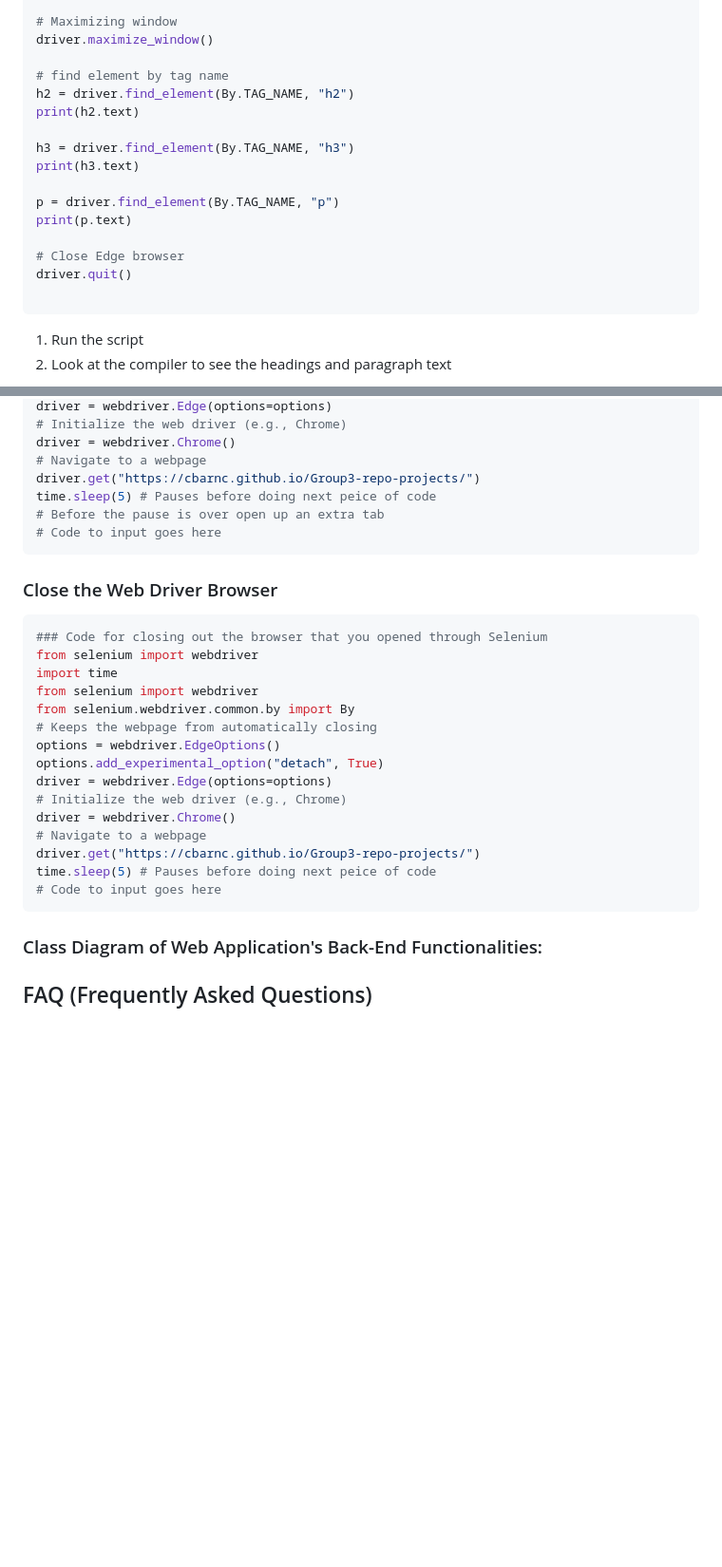
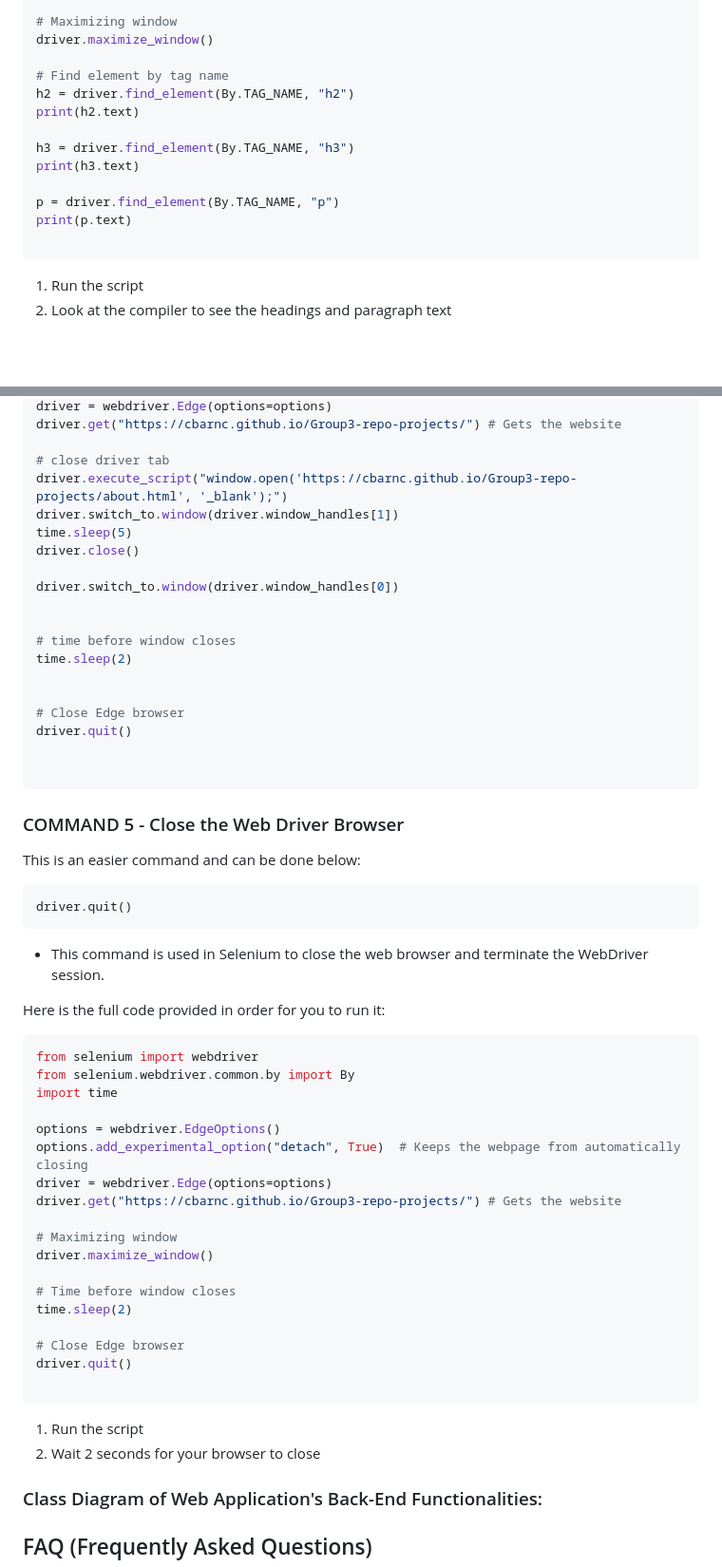
Before and after one commit to msteenab/Group3-repo-projects, a Markdown page: Selenium Lab.md, 2 parts joined by grey strips. Shown: that part at 95% size. Rendered like a GitHub page; blank space fills up the shorter version.

````diff
--- a/Selenium Lab.md
+++ b/Selenium Lab.md
@@ -174,7 +170,7 @@ driver.get("https://cbarnc.github.io/Group3-repo-projects/") # Gets the website
 # Maximizing window
 driver.maximize_window()
 
-# find element by tag name
+# Find element by tag name
 h2 = driver.find_element(By.TAG_NAME, "h2")
 print(h2.text)
 
@@ -183,9 +179,6 @@ print(h3.text)
 
 p = driver.find_element(By.TAG_NAME, "p")
 print(p.text)
-
-# Close Edge browser
-driver.quit()
 
 ```
 
@@ -231,30 +260,57 @@ options.add_experimental_option("detach", True)
 driver = webdriver.Edge(options=options)
-# Initialize the web driver (e.g., Chrome)
-driver = webdriver.Chrome()
-# Navigate to a webpage
-driver.get("https://cbarnc.github.io/Group3-repo-projects/")
-time.sleep(5) # Pauses before doing next peice of code
-# Before the pause is over open up an extra tab
-# Code to input goes here
+driver.get("https://cbarnc.github.io/Group3-repo-projects/") # Gets the website
+
+# close driver tab
+driver.execute_script("window.open('https://cbarnc.github.io/Group3-repo-projects/about.html', '_blank');")
+driver.switch_to.window(driver.window_handles[1])
+time.sleep(5)
+driver.close()
+
+driver.switch_to.window(driver.window_handles[0])
+
+
+# time before window closes
+time.sleep(2)
+
+
+# Close Edge browser
+driver.quit()
+
+
 ```
-### Close the Web Driver Browser
+### COMMAND 5 - Close the Web Driver Browser
+This is an easier command and can be done below:
+
+    driver.quit()
+
+- This command is used in Selenium to close the web browser and terminate the WebDriver session.
+
+Here is the full code provided in order for you to run it:
+
 ```python
-### Code for closing out the browser that you opened through Selenium
-from selenium import webdriver
-import time
 from selenium import webdriver
 from selenium.webdriver.common.by import By
-# Keeps the webpage from automatically closing
+import time
+
 options = webdriver.EdgeOptions()
-options.add_experimental_option("detach", True)
+options.add_experimental_option("detach", True)  # Keeps the webpage from automatically closing
 driver = webdriver.Edge(options=options)
-# Initialize the web driver (e.g., Chrome)
-driver = webdriver.Chrome()
-# Navigate to a webpage
-driver.get("https://cbarnc.github.io/Group3-repo-projects/")
-time.sleep(5) # Pauses before doing next peice of code
-# Code to input goes here
+driver.get("https://cbarnc.github.io/Group3-repo-projects/") # Gets the website
+
+# Maximizing window
+driver.maximize_window()
+
+# Time before window closes
+time.sleep(2)
+
+# Close Edge browser
+driver.quit()
+
 ```
+
+1. Run the script
+2. Wait 2 seconds for your browser to close
+
 ### Class Diagram of Web Application's Back-End Functionalities:
 
 ## FAQ (Frequently Asked Questions)
````
Also changed, not shown: other parts of Selenium Lab.md (+52 -20 lines), img_7.png (added), 1 other file.
